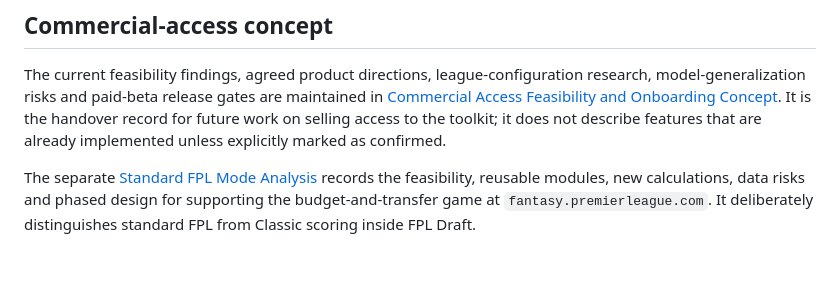
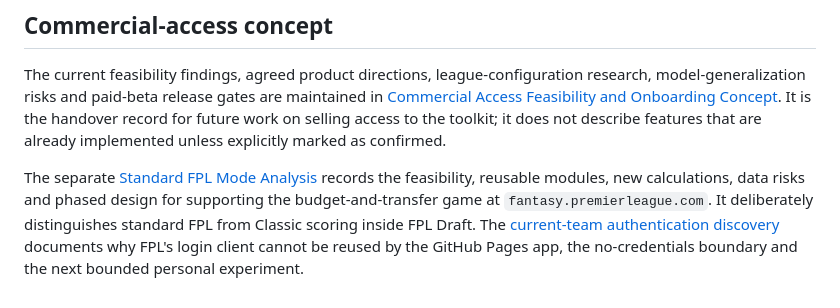
Before and after one commit to ThatsIvore/draft_toolkit, a Markdown page: README.md, the part around the change. GitHub-like rendering; blank space fills up the shorter version.

Commit message:
Document standard FPL authentication boundary

```diff
--- a/README.md
+++ b/README.md
@@ -77,4 +77,4 @@ The toolkit now includes projections, recommendation scoring, injury-return timi
 
 The current feasibility findings, agreed product directions, league-configuration research, model-generalization risks and paid-beta release gates are maintained in [Commercial Access Feasibility and Onboarding Concept](docs/COMMERCIAL_FEASIBILITY.md). It is the handover record for future work on selling access to the toolkit; it does not describe features that are already implemented unless explicitly marked as confirmed.
 
-The separate [Standard FPL Mode Analysis](docs/STANDARD_FPL_MODE_ANALYSIS.md) records the feasibility, reusable modules, new calculations, data risks and phased design for supporting the budget-and-transfer game at `fantasy.premierleague.com`. It deliberately distinguishes standard FPL from Classic scoring inside FPL Draft.
+The separate [Standard FPL Mode Analysis](docs/STANDARD_FPL_MODE_ANALYSIS.md) records the feasibility, reusable modules, new calculations, data risks and phased design for supporting the budget-and-transfer game at `fantasy.premierleague.com`. It deliberately distinguishes standard FPL from Classic scoring inside FPL Draft. The [current-team authentication discovery](docs/STANDARD_FPL_AUTH_DISCOVERY.md) documents why FPL's login client cannot be reused by the GitHub Pages app, the no-credentials boundary and the next bounded personal experiment.
```
